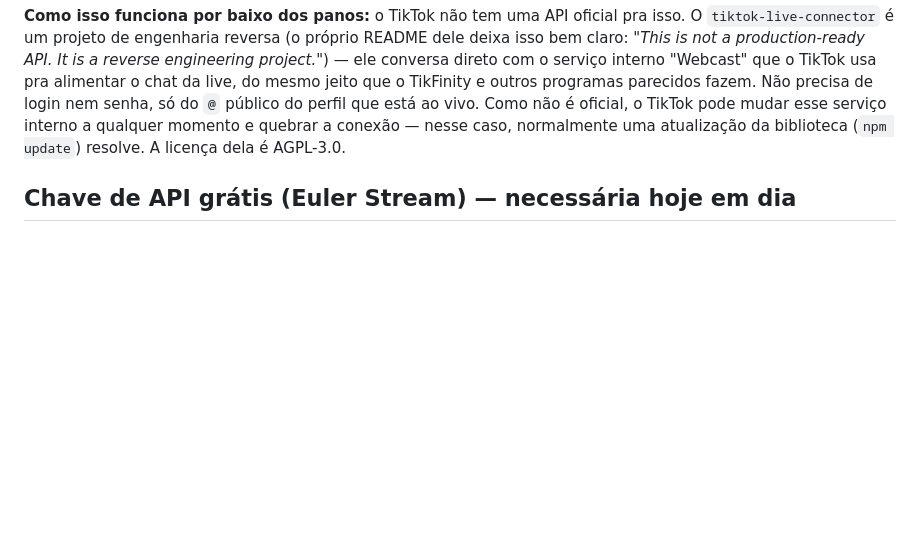
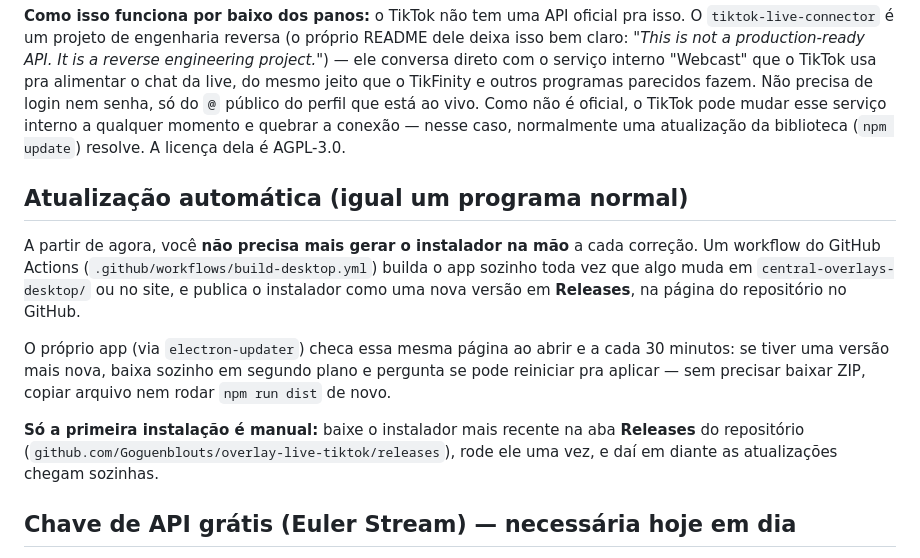
Before and after one commit to Goguenblouts/overlay-live-tiktok, a Markdown page: central-overlays-desktop/README.md, the part around the change. Drawn GitHub-style; blank space fills up the shorter version.

```diff
--- a/central-overlays-desktop/README.md
+++ b/central-overlays-desktop/README.md
@@ -21,6 +21,26 @@ público do perfil que está ao vivo. Como não é oficial, o TikTok pode
 mudar esse serviço interno a qualquer momento e quebrar a conexão —
 nesse caso, normalmente uma atualização da biblioteca (`npm update`)
 resolve. A licença dela é AGPL-3.0.
+
+## Atualização automática (igual um programa normal)
+
+A partir de agora, você **não precisa mais gerar o instalador na mão**
+a cada correção. Um workflow do GitHub Actions
+(`.github/workflows/build-desktop.yml`) builda o app sozinho toda vez
+que algo muda em `central-overlays-desktop/` ou no site, e publica o
+instalador como uma nova versão em **Releases**, na página do
+repositório no GitHub.
+
+O próprio app (via `electron-updater`) checa essa mesma página ao
+abrir e a cada 30 minutos: se tiver uma versão mais nova, baixa
+sozinho em segundo plano e pergunta se pode reiniciar pra aplicar —
+sem precisar baixar ZIP, copiar arquivo nem rodar `npm run dist` de
+novo.
+
+**Só a primeira instalação é manual:** baixe o instalador mais
+recente na aba **Releases** do repositório
+(`github.com/Goguenblouts/overlay-live-tiktok/releases`), rode ele
+uma vez, e daí em diante as atualizações chegam sozinhas.
 
 ## Chave de API grátis (Euler Stream) — necessária hoje em dia
 
```
